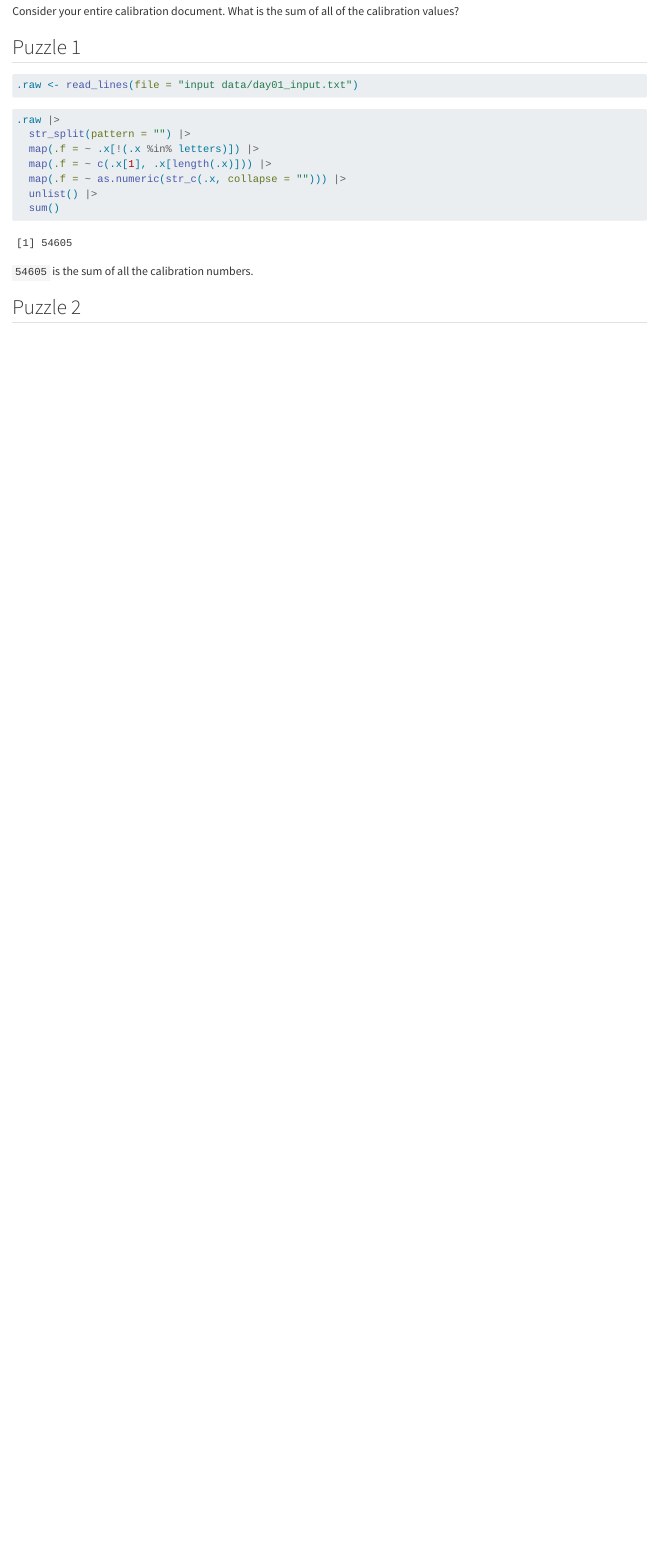
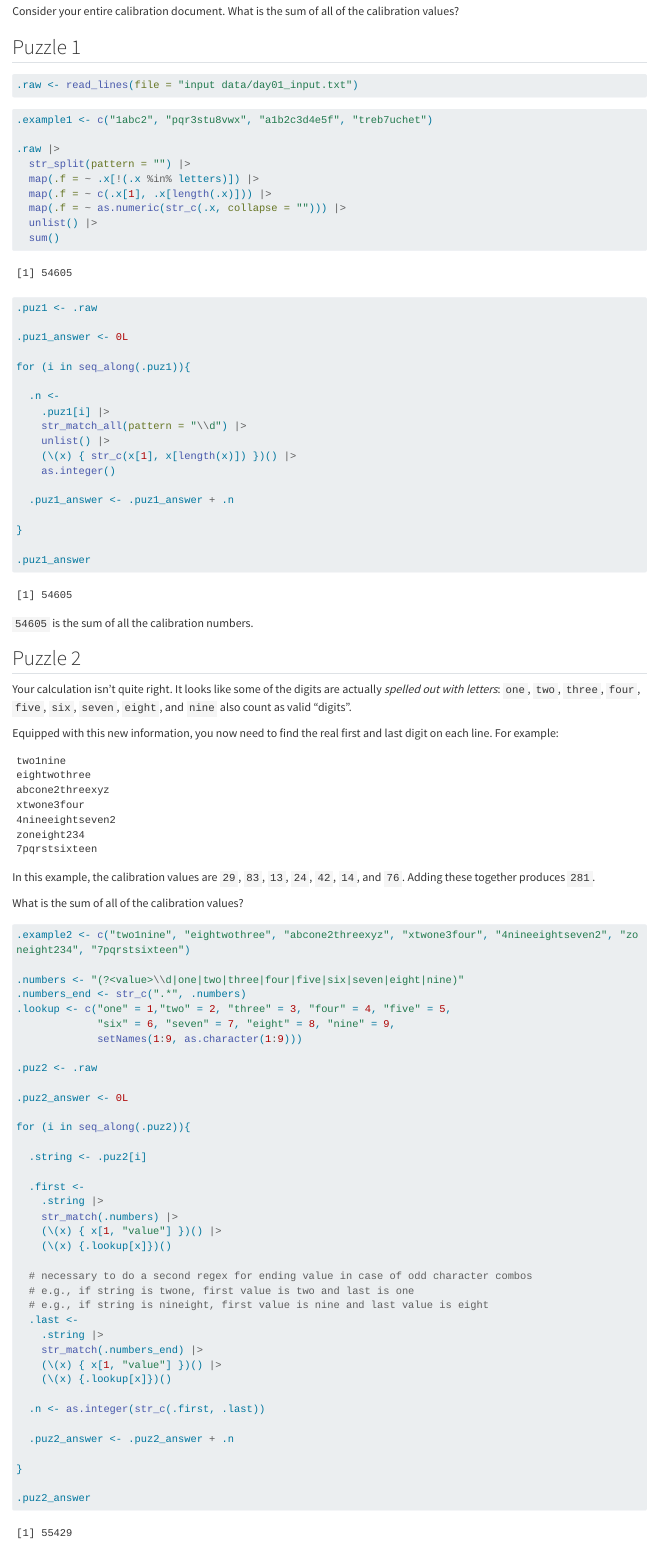
Before and after one commit to kgreufe/advent_of_code_2023, a Quarto document (Day01_trebuchet.qmd): the page in a window 1100 px wide, from 760 px down. Rendered offline with R 4.5, knitr and Pandoc in place of Quarto, with nearby package versions; long lines of code are wrapped.

Commit message:
complete day01 puzzle2

````diff
--- a/Day01_trebuchet.qmd
+++ b/Day01_trebuchet.qmd
@@ -46,6 +46,8 @@ Consider your entire calibration document. What is the sum of all of the calibra
 ```
 
 ```{r puzzle1}
+.example1 <- c("1abc2", "pqr3stu8vwx", "a1b2c3d4e5f", "treb7uchet")
+
 .raw |>
   str_split(pattern = "") |>
   map(.f = ~ .x[!(.x %in% letters)]) |>
@@ -54,11 +56,90 @@ Consider your entire calibration document. What is the sum of all of the calibra
   unlist() |>
   sum()
 
+.puz1 <- .raw
+
+.puz1_answer <- 0L
+
+for (i in seq_along(.puz1)){
+
+  .n <-
+    .puz1[i] |>
+    str_match_all(pattern = "\\d") |>
+    unlist() |>
+    (\(x) { str_c(x[1], x[length(x)]) })() |>
+    as.integer()
+
+  .puz1_answer <- .puz1_answer + .n
+
+}
+
+.puz1_answer
 ```
 
 `54605` is the sum of all the calibration numbers.
 
 ## Puzzle 2
 
+Your calculation isn't quite right. It looks like some of the digits are actually *spelled out with letters*: `one`, `two`, `three`, `four`, `five`, `six`, `seven`, `eight`, and `nine` also count as valid "digits".
+
+Equipped with this new information, you now need to find the real first and last digit on each line. For example:
+
+```
+two1nine
+eightwothree
+abcone2threexyz
+xtwone3four
+4nineeightseven2
+zoneight234
+7pqrstsixteen
+```
+
+In this example, the calibration values are `29`, `83`, `13`, `24`, `42`, `14`, and `76`. Adding these together produces `281`.
+
+What is the sum of all of the calibration values?
+
 ```{r puzzle2}
+.example2 <- c("two1nine", "eightwothree", "abcone2threexyz", "xtwone3four", "4nineeightseven2", "zoneight234", "7pqrstsixteen")
+
+.numbers <- "(?<value>\\d|one|two|three|four|five|six|seven|eight|nine)"
+.numbers_end <- str_c(".*", .numbers)
+.lookup <- c("one" = 1,"two" = 2, "three" = 3, "four" = 4, "five" = 5,
+             "six" = 6, "seven" = 7, "eight" = 8, "nine" = 9,
+             setNames(1:9, as.character(1:9)))
+
+.puz2 <- .raw
+
+.puz2_answer <- 0L
+
+for (i in seq_along(.puz2)){
+
+  .string <- .puz2[i]
+
+  .first <-
+    .string |>
+    str_match(.numbers) |>
+    (\(x) { x[1, "value"] })() |>
+    (\(x) {.lookup[x]})()
+
+  # necessary to do a second regex for ending value in case of odd character combos
+  # e.g., if string is twone, first value is two and last is one
+  # e.g., if string is nineight, first value is nine and last value is eight
+  .last <-
+    .string |>
+    str_match(.numbers_end) |>
+    (\(x) { x[1, "value"] })() |>
+    (\(x) {.lookup[x]})()
+
+  .n <- as.integer(str_c(.first, .last))
+
+  .puz2_answer <- .puz2_answer + .n
+
+}
+
+.puz2_answer
+
+
 ```
+
+`55429` is the sum of all the calibration values
+too low
````
